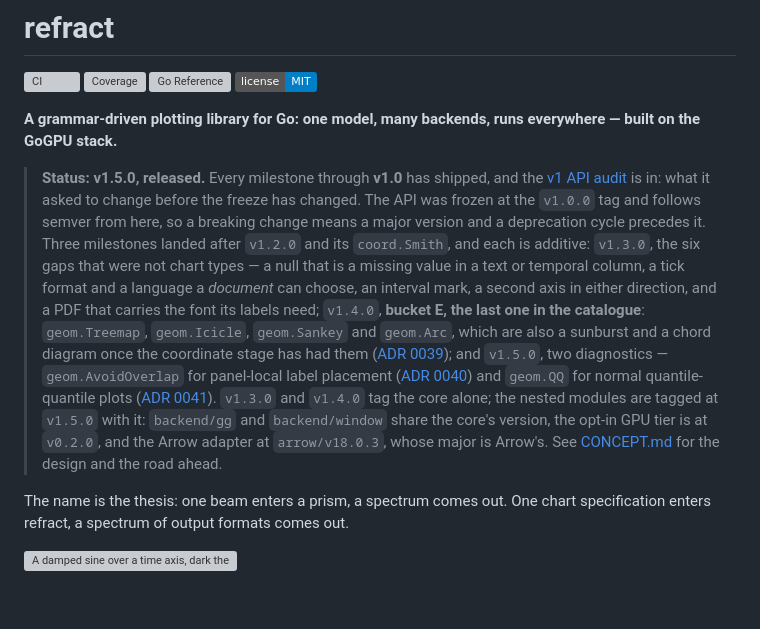
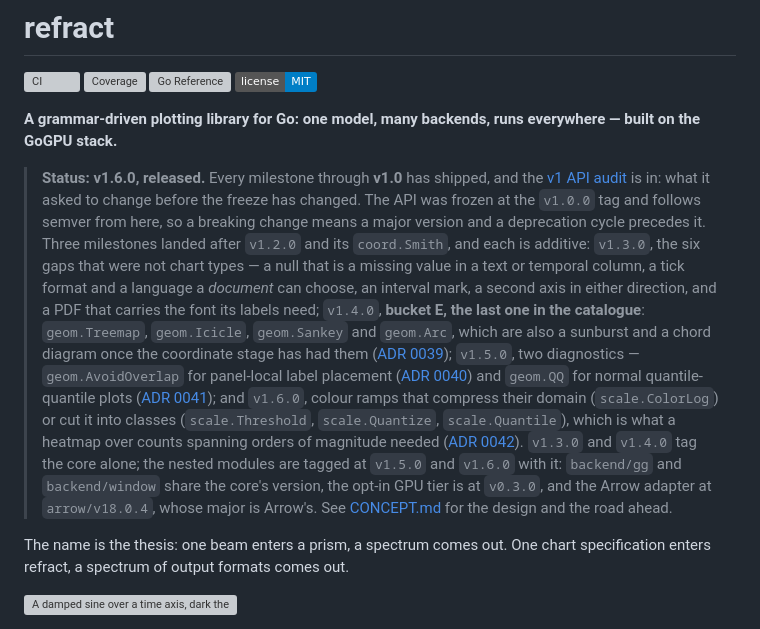
Before and after one commit to timzifer/refract, a Markdown page: README.md, the part around the change. Drawn GitHub-style; badges without logos; blank space fills up the shorter version; grey boxes are pictures that could not be loaded.

```diff
--- a/README.md
+++ b/README.md
@@ -12,7 +12,7 @@
 **A grammar-driven plotting library for Go: one model, many backends, runs
 everywhere — built on the GoGPU stack.**
 
-> **Status: v1.5.0, released.** Every milestone through **v1.0** has shipped,
+> **Status: v1.6.0, released.** Every milestone through **v1.0** has shipped,
 > and the [v1 API audit](docs/v1-api-audit.md) is in: what it asked to change
 > before the freeze has changed. The API was frozen at the `v1.0.0` tag and
 > follows semver from here, so a breaking change means a major version and a
@@ -24,14 +24,18 @@ everywhere — built on the GoGPU stack.**
 > need; `v1.4.0`, **bucket E, the last one in the catalogue**: `geom.Treemap`,
 > `geom.Icicle`, `geom.Sankey` and `geom.Arc`, which are also a sunburst and a
 > chord diagram once the coordinate stage has had them
-> ([ADR 0039](docs/adr/0039-relational-layouts.md)); and `v1.5.0`, two
+> ([ADR 0039](docs/adr/0039-relational-layouts.md)); `v1.5.0`, two
 > diagnostics — `geom.AvoidOverlap` for panel-local label placement
 > ([ADR 0040](docs/adr/0040-label-collision-avoidance.md)) and `geom.QQ` for
-> normal quantile-quantile plots ([ADR 0041](docs/adr/0041-qq-plots.md)).
+> normal quantile-quantile plots ([ADR 0041](docs/adr/0041-qq-plots.md)); and
+> `v1.6.0`, colour ramps that compress their domain (`scale.ColorLog`) or cut
+> it into classes (`scale.Threshold`, `scale.Quantize`, `scale.Quantile`),
+> which is what a heatmap over counts spanning orders of magnitude needed
+> ([ADR 0042](docs/adr/0042-colour-transforms-and-classes.md)).
 > `v1.3.0` and `v1.4.0` tag the core alone; the nested modules are tagged at
-> `v1.5.0` with it: `backend/gg` and `backend/window` share the core's version,
-> the opt-in GPU tier is at `v0.2.0`, and the Arrow adapter at `arrow/v18.0.3`,
-> whose major is Arrow's. See [CONCEPT.md](CONCEPT.md) for the design and the
+> `v1.5.0` and `v1.6.0` with it: `backend/gg` and `backend/window` share the
+> core's version, the opt-in GPU tier is at `v0.3.0`, and the Arrow adapter at
+> `arrow/v18.0.4`, whose major is Arrow's. See [CONCEPT.md](CONCEPT.md) for the design and the
 > road ahead.
 
 The name is the thesis: one beam enters a prism, a spectrum comes out. One chart
```
Also changed, not shown: docs/adr/0042-colour-transforms-and-classes.md (added, +125 -0 lines), docs/adr/README.md (+1 -0 lines).
